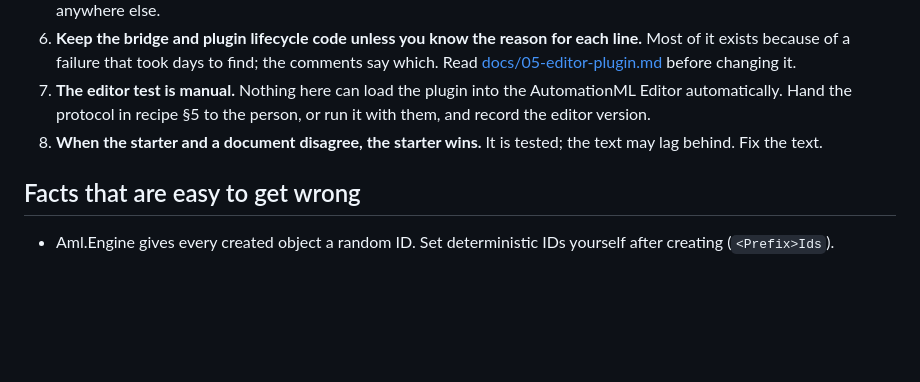
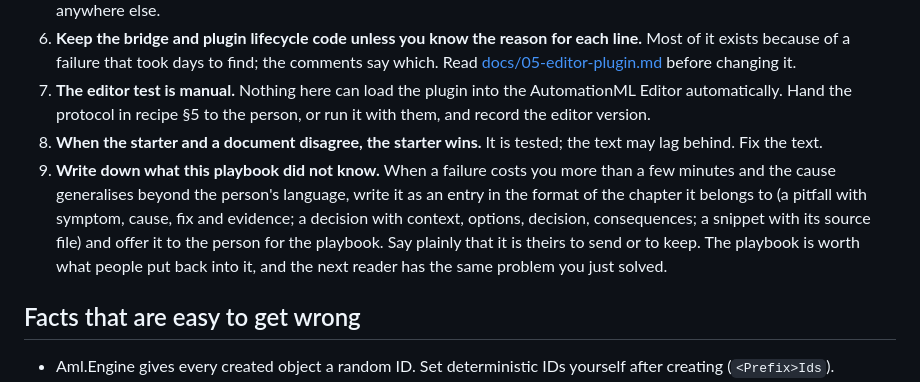
Before and after one commit to HamiedNabizada/aml-plugin-playbook, a Markdown page: CLAUDE.md, the part around the change. GitHub-like rendering; blank space fills up the shorter version.

```diff
--- a/CLAUDE.md
+++ b/CLAUDE.md
@@ -27,6 +27,7 @@ Every chapter starts with an "In short" block and says when to read it fully. Re
 6. **Keep the bridge and plugin lifecycle code unless you know the reason for each line.** Most of it exists because of a failure that took days to find; the comments say which. Read [docs/05-editor-plugin.md](docs/05-editor-plugin.md) before changing it.
 7. **The editor test is manual.** Nothing here can load the plugin into the AutomationML Editor automatically. Hand the protocol in recipe §5 to the person, or run it with them, and record the editor version.
 8. **When the starter and a document disagree, the starter wins.** It is tested; the text may lag behind. Fix the text.
+9. **Write down what this playbook did not know.** When a failure costs you more than a few minutes and the cause generalises beyond the person's language, write it as an entry in the format of the chapter it belongs to (a pitfall with symptom, cause, fix and evidence; a decision with context, options, decision, consequences; a snippet with its source file) and offer it to the person for the playbook. Say plainly that it is theirs to send or to keep. The playbook is worth what people put back into it, and the next reader has the same problem you just solved.
 
 ## Facts that are easy to get wrong
 
```
Also changed, not shown: README.md (+21 -0 lines).
